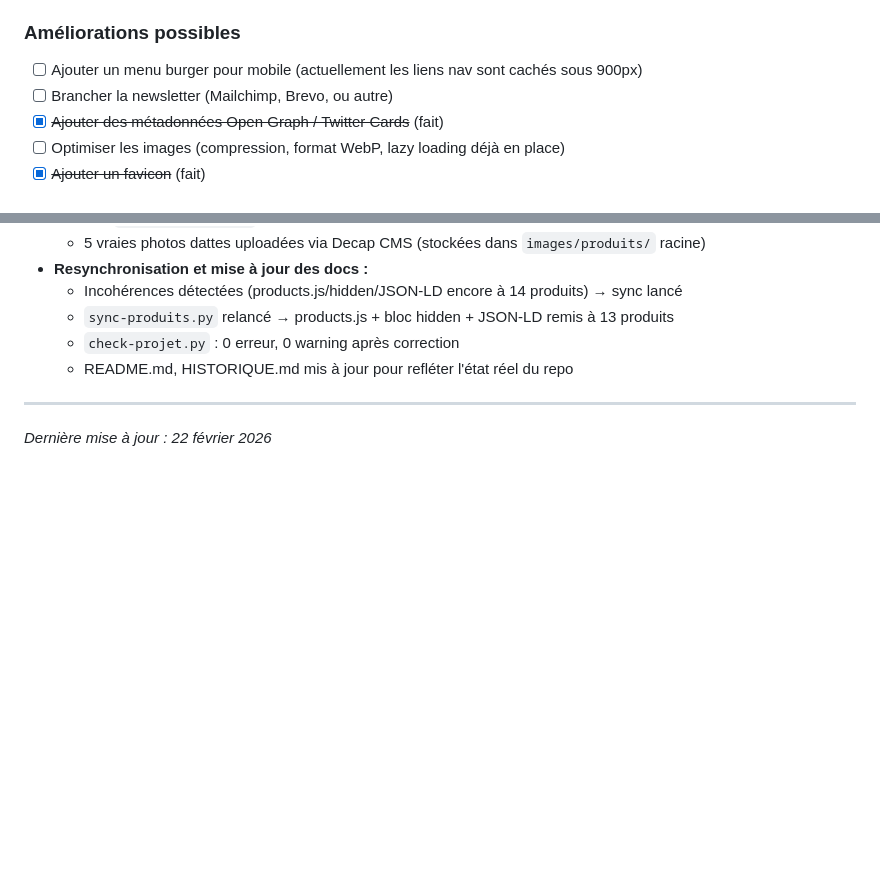
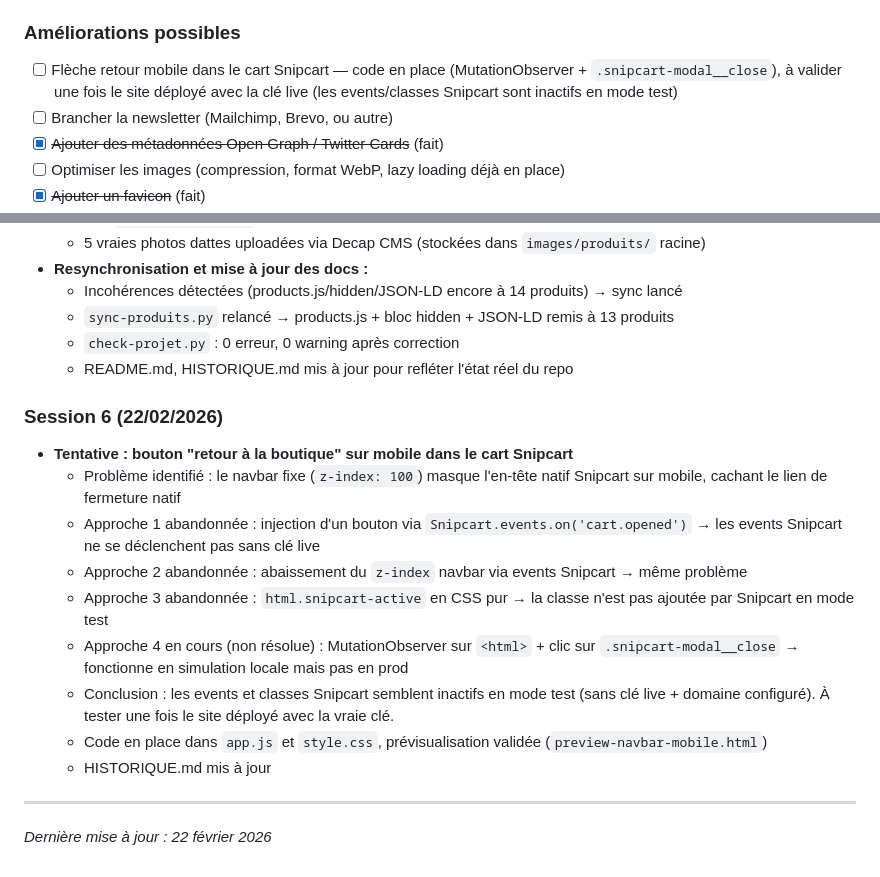
Before and after one commit to m-a-fr/le-dattier, a Markdown page: HISTORIQUE.md, 2 parts joined by grey strips. Rendered like a GitHub page; blank space fills up the shorter version.

```diff
--- a/HISTORIQUE.md
+++ b/HISTORIQUE.md
@@ -205,7 +205,7 @@ Le propriétaire peut avoir modifié le JSON via l'admin web sans le mentionner.
 - [ ] Inviter l'admin par email (Identity > Invite users)
 
 ### Améliorations possibles
-- [ ] Ajouter un menu burger pour mobile (actuellement les liens nav sont cachés sous 900px)
+- [ ] Flèche retour mobile dans le cart Snipcart — code en place (MutationObserver + `.snipcart-modal__close`), à valider une fois le site déployé avec la clé live (les events/classes Snipcart sont inactifs en mode test)
 - [ ] Brancher la newsletter (Mailchimp, Brevo, ou autre)
 - [x] ~~Ajouter des métadonnées Open Graph / Twitter Cards~~ (fait)
 - [ ] Optimiser les images (compression, format WebP, lazy loading déjà en place)
@@ -301,6 +301,17 @@ Le propriétaire peut avoir modifié le JSON via l'admin web sans le mentionner.
   - `check-projet.py` : 0 erreur, 0 warning après correction
   - README.md, HISTORIQUE.md mis à jour pour refléter l'état réel du repo
 
+### Session 6 (22/02/2026)
+- **Tentative : bouton "retour à la boutique" sur mobile dans le cart Snipcart**
+  - Problème identifié : le navbar fixe (`z-index: 100`) masque l'en-tête natif Snipcart sur mobile, cachant le lien de fermeture natif
+  - Approche 1 abandonnée : injection d'un bouton via `Snipcart.events.on('cart.opened')` → les events Snipcart ne se déclenchent pas sans clé live
+  - Approche 2 abandonnée : abaissement du `z-index` navbar via events Snipcart → même problème
+  - Approche 3 abandonnée : `html.snipcart-active` en CSS pur → la classe n'est pas ajoutée par Snipcart en mode test
+  - Approche 4 en cours (non résolue) : MutationObserver sur `<html>` + clic sur `.snipcart-modal__close` → fonctionne en simulation locale mais pas en prod
+  - Conclusion : les events et classes Snipcart semblent inactifs en mode test (sans clé live + domaine configuré). À tester une fois le site déployé avec la vraie clé.
+  - Code en place dans `app.js` et `style.css`, prévisualisation validée (`preview-navbar-mobile.html`)
+  - HISTORIQUE.md mis à jour
+
 ---
 
 *Dernière mise à jour : 22 février 2026*
```
Also changed, not shown: README.md (+1 -0 lines).
